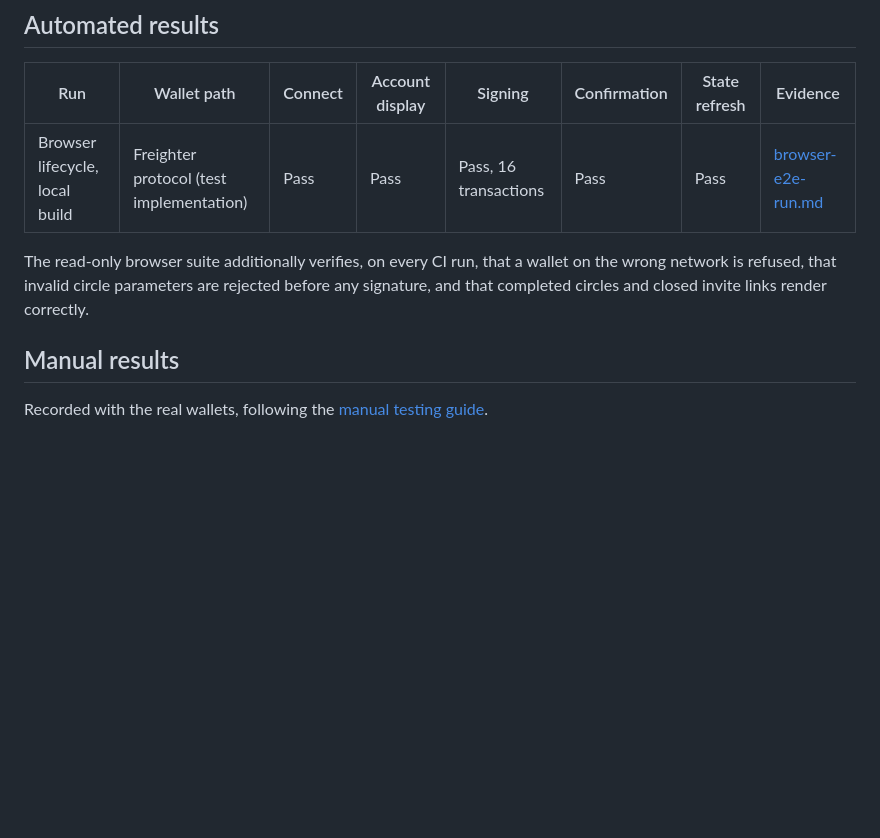
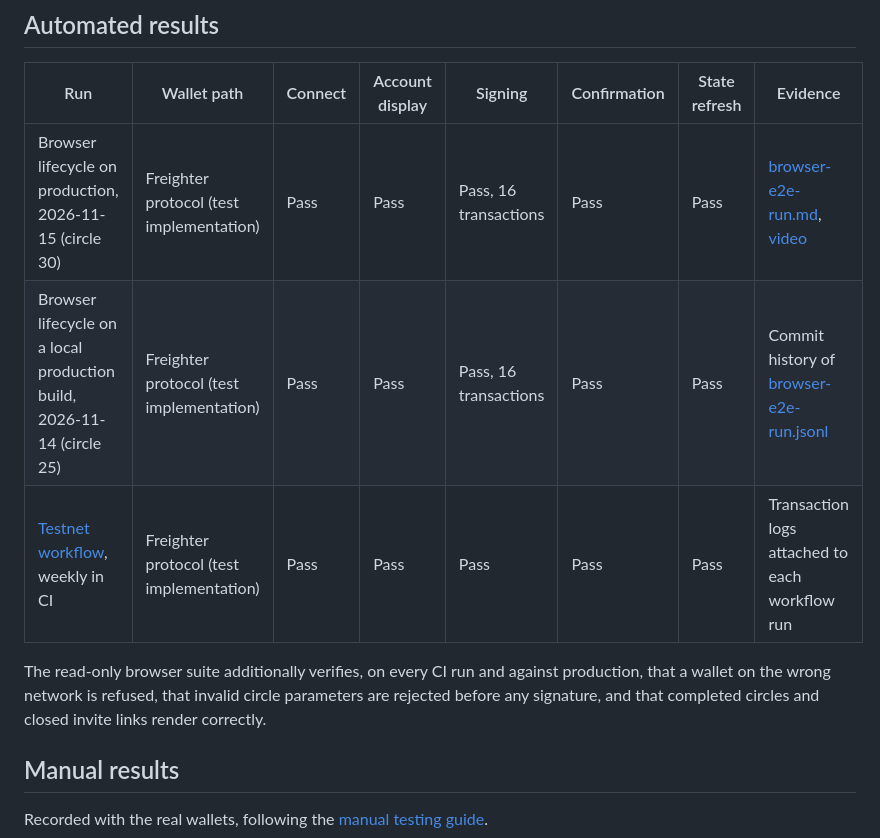
Before and after one commit to fivauygn/halka, a Markdown page: docs/acceptance-report.md, the part around the change. Drawn GitHub-style; blank space fills up the shorter version.

```diff
--- a/docs/acceptance-report.md
+++ b/docs/acceptance-report.md
@@ -19,11 +19,13 @@ Each wallet is checked for the same five steps:
 
 | Run | Wallet path | Connect | Account display | Signing | Confirmation | State refresh | Evidence |
 | --- | --- | --- | --- | --- | --- | --- | --- |
-| Browser lifecycle, local build | Freighter protocol (test implementation) | Pass | Pass | Pass, 16 transactions | Pass | Pass | [browser-e2e-run.md](testnet/browser-e2e-run.md) |
+| Browser lifecycle on production, 2026-11-15 (circle 30) | Freighter protocol (test implementation) | Pass | Pass | Pass, 16 transactions | Pass | Pass | [browser-e2e-run.md](testnet/browser-e2e-run.md), [video](media/halka-demo.mp4) |
+| Browser lifecycle on a local production build, 2026-11-14 (circle 25) | Freighter protocol (test implementation) | Pass | Pass | Pass, 16 transactions | Pass | Pass | Commit history of [browser-e2e-run.jsonl](testnet/browser-e2e-run.jsonl) |
+| [Testnet workflow](https://github.com/fivauygn/halka/actions/workflows/testnet.yml), weekly in CI | Freighter protocol (test implementation) | Pass | Pass | Pass | Pass | Pass | Transaction logs attached to each workflow run |
 
-The read-only browser suite additionally verifies, on every CI run, that a wallet on the wrong
-network is refused, that invalid circle parameters are rejected before any signature, and that
-completed circles and closed invite links render correctly.
+The read-only browser suite additionally verifies, on every CI run and against production, that a
+wallet on the wrong network is refused, that invalid circle parameters are rejected before any
+signature, and that completed circles and closed invite links render correctly.
 
 ## Manual results
 
```
Also changed, not shown: README.md (+10 -1 lines), docs/testnet/browser-e2e-run.md (+25 -19 lines), docs/media/halka-demo-poster.jpg (added), 2 other files.
